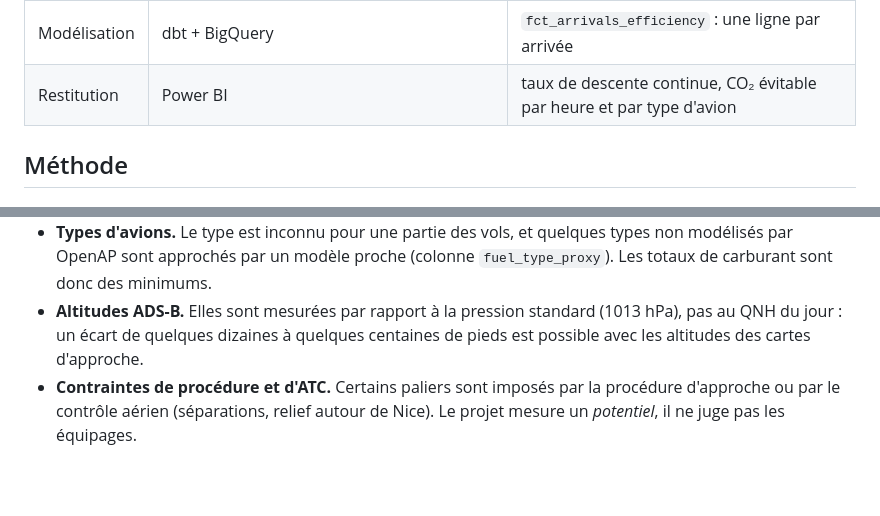
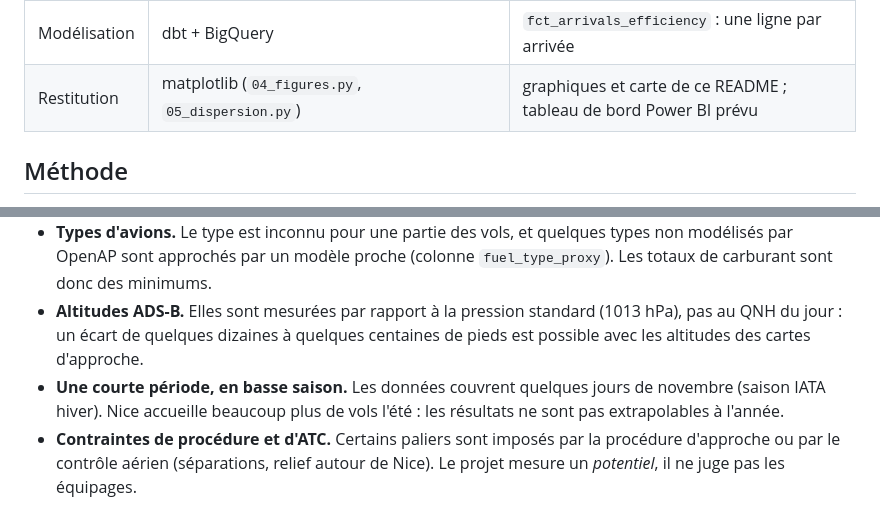
Before and after one commit to valrqr/maintain-4000, a Markdown page: README.md, 2 parts joined by grey strips. GitHub-like rendering; blank space fills up the shorter version.

```diff
--- a/README.md
+++ b/README.md
@@ -45,7 +60,7 @@ API OpenSky ──► collecte (25 s) ──► découpage en vols ──► pal
 | Paliers | pandas (`src/eco_nice/features.py`) | un palier = début, fin, altitude, durée |
 | Carburant | OpenAP (`src/eco_nice/fuel.py`) | kg de carburant et de CO₂ estimés par palier |
 | Modélisation | dbt + BigQuery | `fct_arrivals_efficiency` : une ligne par arrivée |
-| Restitution | Power BI | taux de descente continue, CO₂ évitable par heure et par type d'avion |
+| Restitution | matplotlib (`04_figures.py`, `05_dispersion.py`) | graphiques et carte de ce README ; tableau de bord Power BI prévu |
 
 ## Méthode
 
@@ -62,6 +77,7 @@ Tous les paramètres sont dans [`src/eco_nice/config.py`](src/eco_nice/config.py
 - **Estimations, pas des mesures.** Sans les données de l'enregistreur de vol, la consommation vient d'un modèle de performance (OpenAP). La masse est supposée (90 % de la masse maximale à l'atterrissage), et la vitesse sol sert d'approximation de la vitesse air (le vent est ignoré).
 - **Types d'avions.** Le type est inconnu pour une partie des vols, et quelques types non modélisés par OpenAP sont approchés par un modèle proche (colonne `fuel_type_proxy`). Les totaux de carburant sont donc des minimums.
 - **Altitudes ADS-B.** Elles sont mesurées par rapport à la pression standard (1013 hPa), pas au QNH du jour : un écart de quelques dizaines à quelques centaines de pieds est possible avec les altitudes des cartes d'approche.
+- **Une courte période, en basse saison.** Les données couvrent quelques jours de novembre (saison IATA hiver). Nice accueille beaucoup plus de vols l'été : les résultats ne sont pas extrapolables à l'année.
 - **Contraintes de procédure et d'ATC.** Certains paliers sont imposés par la procédure d'approche ou par le contrôle aérien (séparations, relief autour de Nice). Le projet mesure un *potentiel*, il ne juge pas les équipages.
 
 ## Lancer le projet
```
Also changed, not shown: other parts of README.md (+22 -6 lines), docs/code_commente/LISEZMOI.md (+1 -1 lines), docs/img/fig2_concentration.png, docs/img/fig3_altitudes.png, docs/img/fig4_carte_approches.png, docs/img/fig4b_pistes.png (added), docs/img/fig5_trafic.png (added), 6 other files.
